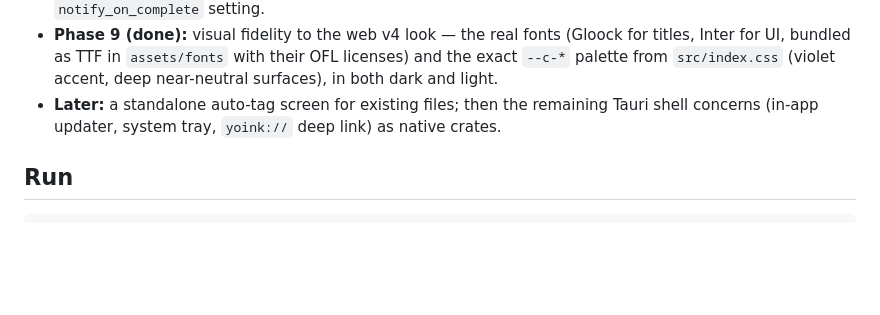
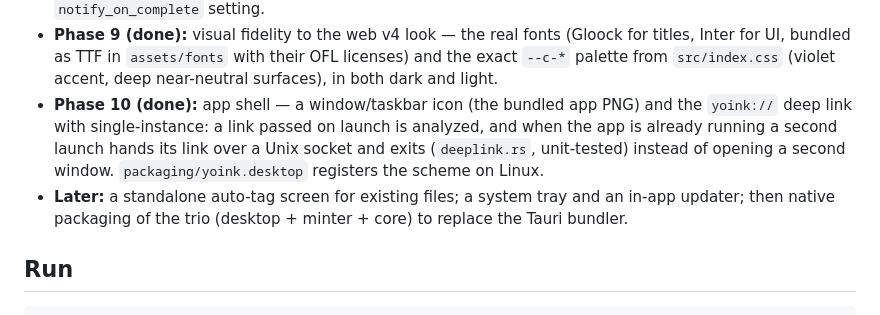
Before and after one commit to ayozetr/yoink-app, a Markdown page: desktop/README.md, the part around the change. Drawn GitHub-style; blank space fills up the shorter version.

```diff
--- a/desktop/README.md
+++ b/desktop/README.md
@@ -43,9 +43,14 @@ it skips the browser engine entirely (same stack as the author's `netlabcraft`).
   for titles, Inter for UI, bundled as TTF in `assets/fonts` with their OFL
   licenses) and the exact `--c-*` palette from `src/index.css` (violet accent,
   deep near-neutral surfaces), in both dark and light.
-- **Later:** a standalone auto-tag screen for existing files; then the remaining
-  Tauri shell concerns (in-app updater, system tray, `yoink://` deep link) as
-  native crates.
+- **Phase 10 (done):** app shell — a window/taskbar icon (the bundled app PNG) and
+  the `yoink://` deep link with single-instance: a link passed on launch is
+  analyzed, and when the app is already running a second launch hands its link over
+  a Unix socket and exits (`deeplink.rs`, unit-tested) instead of opening a second
+  window. `packaging/yoink.desktop` registers the scheme on Linux.
+- **Later:** a standalone auto-tag screen for existing files; a system tray and an
+  in-app updater; then native packaging of the trio (desktop + minter + core) to
+  replace the Tauri bundler.
 
 ## Run
 
```
Also changed, not shown: desktop/assets/icon.png (added), 4 other files.
